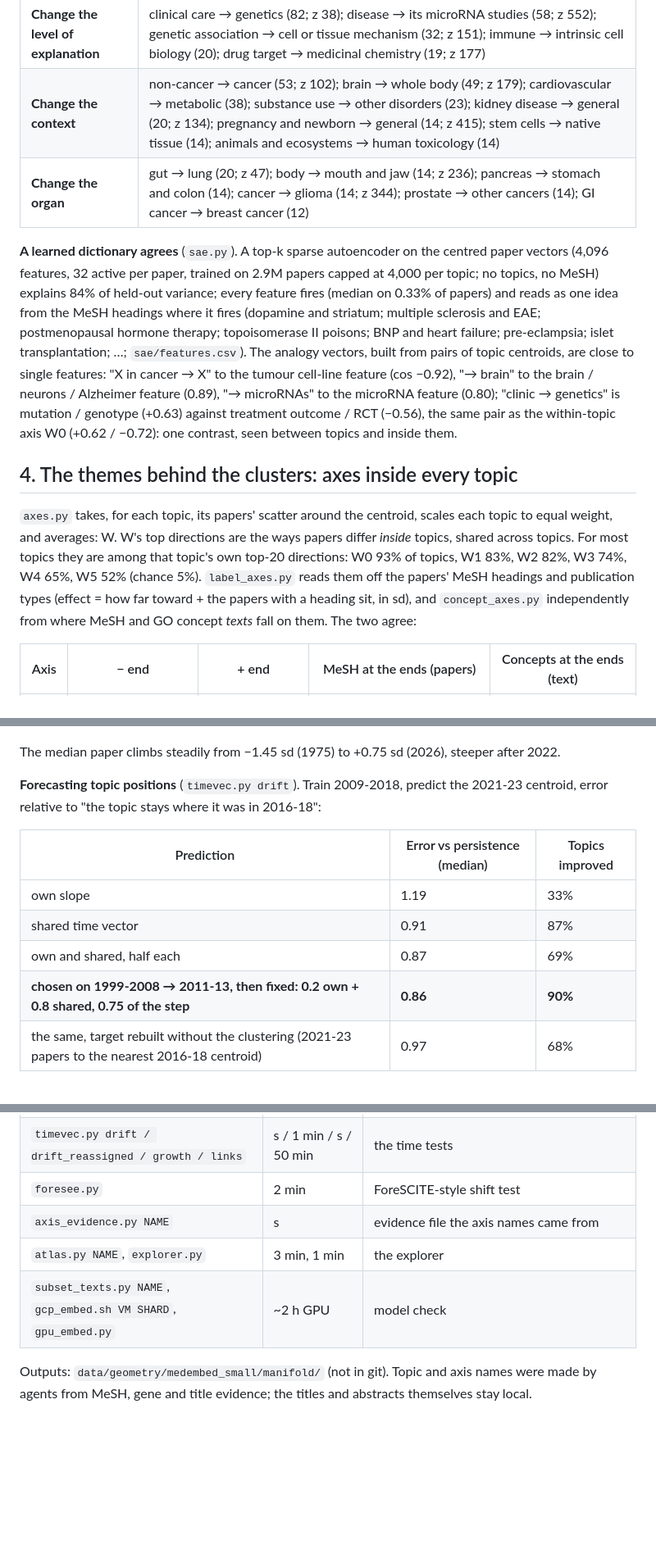
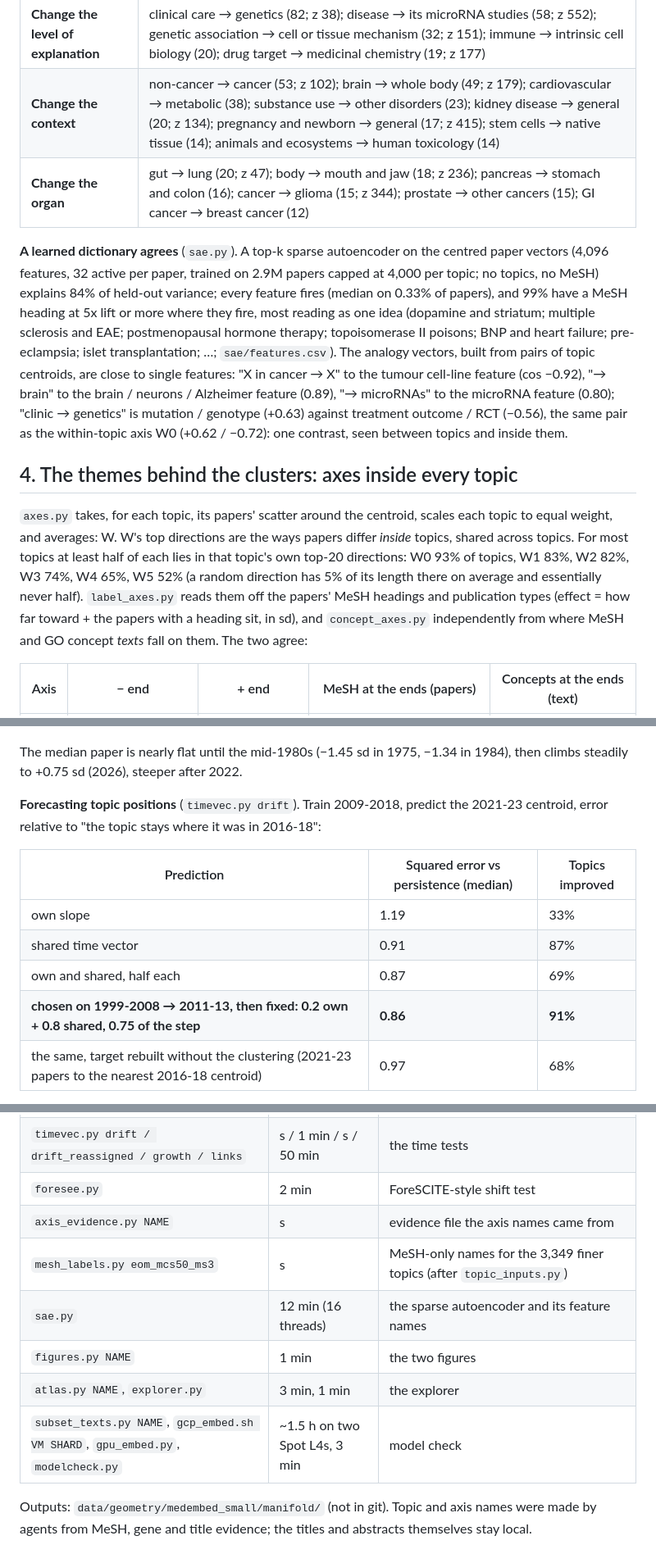
Before and after one commit to dbolser/BioEmbed, a Markdown page: geometry/manifold/README.md, 3 parts joined by grey strips. Shown at 82% size. Drawn GitHub-style; blank space fills up the shorter version.

```diff
--- a/geometry/manifold/README.md
+++ b/geometry/manifold/README.md
@@ -105,13 +120,13 @@ three kinds of move:
 | Kind of move | Themes (topic pairs; held-out z of the main MeSH shift) |
 |---|---|
 | **Change the level of explanation** | clinical care → genetics (82; z 38); disease → its microRNA studies (58; z 552); genetic association → cell or tissue mechanism (32; z 151); immune → intrinsic cell biology (20); drug target → medicinal chemistry (19; z 177) |
-| **Change the context** | non-cancer → cancer (53; z 102); brain → whole body (49; z 179); cardiovascular → metabolic (38); substance use → other disorders (23); kidney disease → general (20; z 134); pregnancy and newborn → general (14; z 415); stem cells → native tissue (14); animals and ecosystems → human toxicology (14) |
-| **Change the organ** | gut → lung (20; z 47); body → mouth and jaw (14; z 236); pancreas → stomach and colon (14); cancer → glioma (14; z 344); prostate → other cancers (14); GI cancer → breast cancer (12) |
+| **Change the context** | non-cancer → cancer (53; z 102); brain → whole body (49; z 179); cardiovascular → metabolic (38); substance use → other disorders (23); kidney disease → general (20; z 134); pregnancy and newborn → general (17; z 415); stem cells → native tissue (14); animals and ecosystems → human toxicology (14) |
+| **Change the organ** | gut → lung (20; z 47); body → mouth and jaw (18; z 236); pancreas → stomach and colon (16); cancer → glioma (15; z 344); prostate → other cancers (15); GI cancer → breast cancer (12) |
 
 **A learned dictionary agrees** (`sae.py`). A top-k sparse autoencoder on the centred paper vectors (4,096
 features, 32 active per paper, trained on 2.9M papers capped at 4,000 per topic; no topics, no MeSH) explains 84%
-of held-out variance; every feature fires (median on 0.33% of papers) and reads as one idea from the MeSH headings
-where it fires (dopamine and striatum; multiple sclerosis and EAE; postmenopausal hormone therapy; topoisomerase II
+of held-out variance; every feature fires (median on 0.33% of papers), and 99% have a MeSH heading at 5x lift or more where they
+fire, most reading as one idea (dopamine and striatum; multiple sclerosis and EAE; postmenopausal hormone therapy; topoisomerase II
 poisons; BNP and heart failure; pre-eclampsia; islet transplantation; …; `sae/features.csv`). The analogy vectors,
 built from pairs of topic centroids, are close to single features: "X in cancer → X" to the tumour cell-line
 feature (cos −0.92), "→ brain" to the brain / neurons / Alzheimer feature (0.89), "→ microRNAs" to the microRNA
@@ -122,8 +137,8 @@ pair as the within-topic axis W0 (+0.62 / −0.72): one contrast, seen between t
 
 `axes.py` takes, for each topic, its papers' scatter around the centroid, scales each topic to equal weight, and
 averages: W. W's top directions are the ways papers differ *inside* topics, shared across topics. For most topics
-they are among that topic's own top-20 directions: W0 93% of topics, W1 83%, W2 82%, W3 74%, W4 65%, W5 52%
-(chance 5%). `label_axes.py` reads them off the papers' MeSH headings and publication types (effect = how far
+at least half of each lies in that topic's own top-20 directions: W0 93% of topics, W1 83%, W2 82%, W3 74%,
+W4 65%, W5 52% (a random direction has 5% of its length there on average and essentially never half). `label_axes.py` reads them off the papers' MeSH headings and publication types (effect = how far
 toward + the papers with a heading sit, in sd), and `concept_axes.py` independently from where MeSH and GO concept
 *texts* fall on them. The two agree:
 
@@ -174,17 +198,18 @@ the same way as the others' (mean pairwise cos 0.32 over 780 topics; the mean of
 
 ![Papers' within-topic position on the time vector by year](../figures/manifold_time.jpg)
 
-The median paper climbs steadily from −1.45 sd (1975) to +0.75 sd (2026), steeper after 2022.
+The median paper is nearly flat until the mid-1980s (−1.45 sd in 1975, −1.34 in 1984), then climbs steadily to
++0.75 sd (2026), steeper after 2022.
 
 **Forecasting topic positions** (`timevec.py drift`). Train 2009-2018, predict the 2021-23 centroid, error relative
 to "the topic stays where it was in 2016-18":
 
-| Prediction | Error vs persistence (median) | Topics improved |
+| Prediction | Squared error vs persistence (median) | Topics improved |
 |---|---|---|
 | own slope | 1.19 | 33% |
 | shared time vector | 0.91 | 87% |
 | own and shared, half each | 0.87 | 69% |
-| **chosen on 1999-2008 → 2011-13, then fixed: 0.2 own + 0.8 shared, 0.75 of the step** | **0.86** | **90%** |
+| **chosen on 1999-2008 → 2011-13, then fixed: 0.2 own + 0.8 shared, 0.75 of the step** | **0.86** | **91%** |
 | the same, target rebuilt without the clustering (2021-23 papers to the nearest 2016-18 centroid) | 0.97 | 68% |
 
 A topic's own slopes are noisy; shrunk toward the shared one they help. The clustering saw all years, which could
@@ -268,8 +307,11 @@ All CPU scripts use the repo root env (`uv run python geometry/manifold/<script>
 | `timevec.py drift / drift_reassigned / growth / links` | s / 1 min / s / 50 min | the time tests |
 | `foresee.py` | 2 min | ForeSCITE-style shift test |
 | `axis_evidence.py NAME` | s | evidence file the axis names came from |
+| `mesh_labels.py eom_mcs50_ms3` | s | MeSH-only names for the 3,349 finer topics (after `topic_inputs.py`) |
+| `sae.py` | 12 min (16 threads) | the sparse autoencoder and its feature names |
+| `figures.py NAME` | 1 min | the two figures |
 | `atlas.py NAME`, `explorer.py` | 3 min, 1 min | the explorer |
-| `subset_texts.py NAME`, `gcp_embed.sh VM SHARD`, `gpu_embed.py` | ~2 h GPU | model check |
+| `subset_texts.py NAME`, `gcp_embed.sh VM SHARD`, `gpu_embed.py`, `modelcheck.py` | ~1.5 h on two Spot L4s, 3 min | model check |
 
 Outputs: `data/geometry/medembed_small/manifold/` (not in git). Topic and axis names were made by agents from MeSH,
 gene and title evidence; the titles and abstracts themselves stay local.
```
Also changed, not shown: other parts of geometry/manifold/README.md (+60 -22 lines), geometry/figures/manifold_core_ideas.jpg (added), 4 other files.
